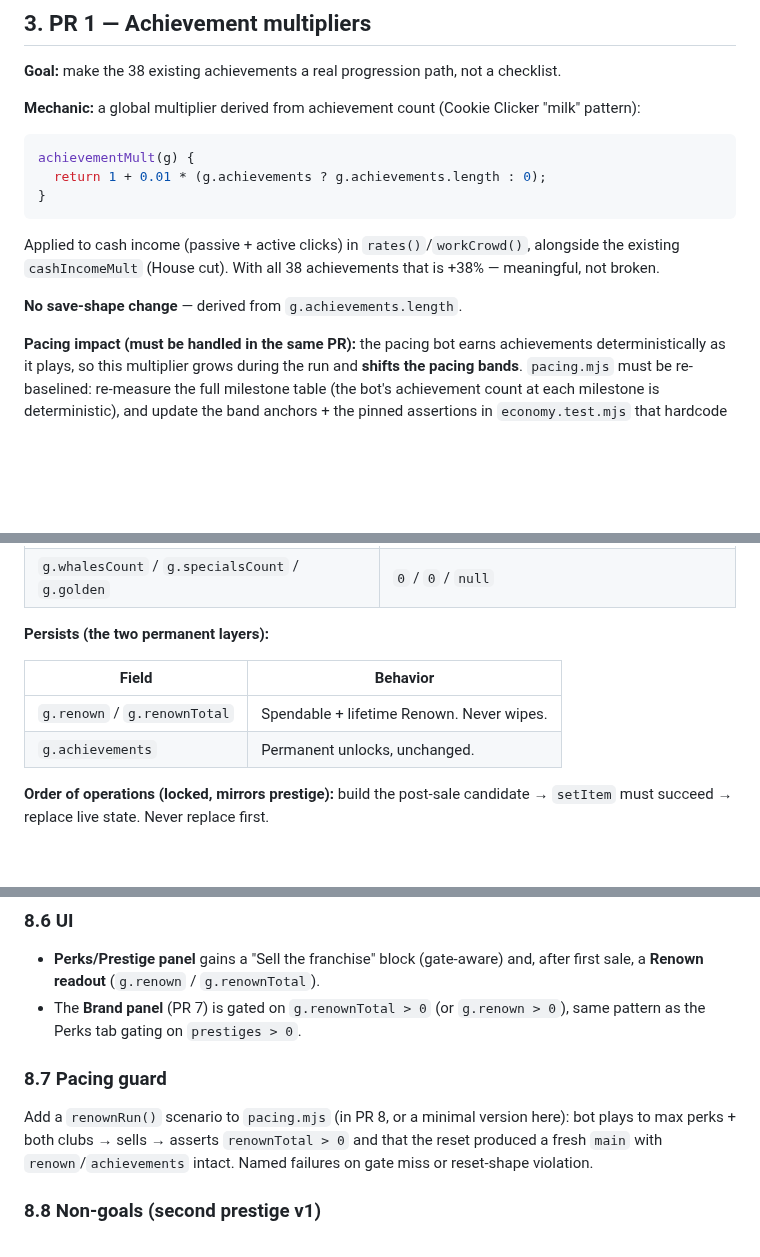
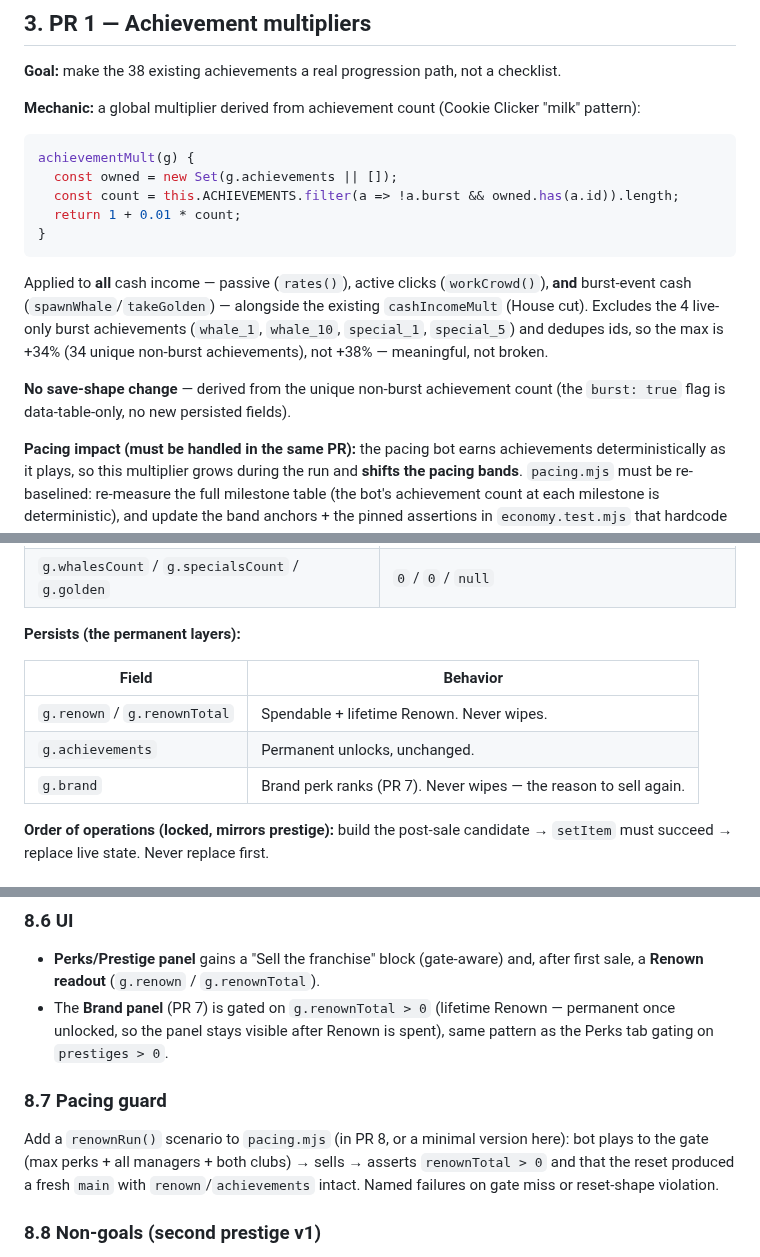
Before and after one commit to condensed69/afterglow, a Markdown page: REPLAY_ROADMAP.md, 3 parts joined by grey strips. Drawn GitHub-style; blank space fills up the shorter version.

````diff
--- a/REPLAY_ROADMAP.md
+++ b/REPLAY_ROADMAP.md
@@ -65,13 +65,15 @@ Each PR is a **checkpoint** (see the runbook §"Checkpoint / resume protocol").
 
 ```js
 achievementMult(g) {
-  return 1 + 0.01 * (g.achievements ? g.achievements.length : 0);
+  const owned = new Set(g.achievements || []);
+  const count = this.ACHIEVEMENTS.filter(a => !a.burst && owned.has(a.id)).length;
+  return 1 + 0.01 * count;
 }
 ```
 
-Applied to cash income (passive + active clicks) in `rates()`/`workCrowd()`, alongside the existing `cashIncomeMult` (House cut). With all 38 achievements that is +38% — meaningful, not broken.
+Applied to **all** cash income — passive (`rates()`), active clicks (`workCrowd()`), **and** burst-event cash (`spawnWhale`/`takeGolden`) — alongside the existing `cashIncomeMult` (House cut). Excludes the 4 live-only burst achievements (`whale_1`, `whale_10`, `special_1`, `special_5`) and dedupes ids, so the max is +34% (34 unique non-burst achievements), not +38% — meaningful, not broken.
 
-**No save-shape change** — derived from `g.achievements.length`.
+**No save-shape change** — derived from the unique non-burst achievement count (the `burst: true` flag is data-table-only, no new persisted fields).
 
 **Pacing impact (must be handled in the same PR):** the pacing bot earns achievements deterministically as it plays, so this multiplier grows during the run and **shifts the pacing bands**. `pacing.mjs` must be re-baselined: re-measure the full milestone table (the bot's achievement count at each milestone is deterministic), and update the band anchors + the pinned assertions in `economy.test.mjs` that hardcode income values. This is the "re-measure the full milestone table, never assume monotonicity" rule from the incremental-game-design skill.
 
@@ -223,12 +225,13 @@ Transparent, mirrors `legacyGain`'s shape (`sqrt` of lifetime + linear term). Wi
 | `g.goals` / `g.clicks` / `g.rounds` | fresh / `0` / `0` |
 | `g.whalesCount` / `g.specialsCount` / `g.golden` | `0` / `0` / `null` |
 
-**Persists (the two permanent layers):**
+**Persists (the permanent layers):**
 
 | Field | Behavior |
 |-------|----------|
 | `g.renown` / `g.renownTotal` | Spendable + lifetime Renown. Never wipes. |
 | `g.achievements` | Permanent unlocks, unchanged. |
+| `g.brand` | Brand perk ranks (PR 7). Never wipes — the reason to sell again. |
 
 **Order of operations (locked, mirrors prestige):** build the post-sale candidate → `setItem` must succeed → replace live state. Never replace first.
 
@@ -250,11 +253,11 @@ Transparent, mirrors `legacyGain`'s shape (`sqrt` of lifetime + linear term). Wi
 ### 8.6 UI
 
 - **Perks/Prestige panel** gains a "Sell the franchise" block (gate-aware) and, after first sale, a **Renown readout** (`g.renown` / `g.renownTotal`).
-- The **Brand panel** (PR 7) is gated on `g.renownTotal > 0` (or `g.renown > 0`), same pattern as the Perks tab gating on `prestiges > 0`.
+- The **Brand panel** (PR 7) is gated on `g.renownTotal > 0` (lifetime Renown — permanent once unlocked, so the panel stays visible after Renown is spent), same pattern as the Perks tab gating on `prestiges > 0`.
 
 ### 8.7 Pacing guard
 
-Add a `renownRun()` scenario to `pacing.mjs` (in PR 8, or a minimal version here): bot plays to max perks + both clubs → sells → asserts `renownTotal > 0` and that the reset produced a fresh `main` with `renown`/`achievements` intact. Named failures on gate miss or reset-shape violation.
+Add a `renownRun()` scenario to `pacing.mjs` (in PR 8, or a minimal version here): bot plays to the gate (max perks + all managers + both clubs) → sells → asserts `renownTotal > 0` and that the reset produced a fresh `main` with `renown`/`achievements` intact. Named failures on gate miss or reset-shape violation.
 
 ### 8.8 Non-goals (second prestige v1)
 
````
Also changed, not shown: other parts of REPLAY_ROADMAP.md (+11 -11 lines).
